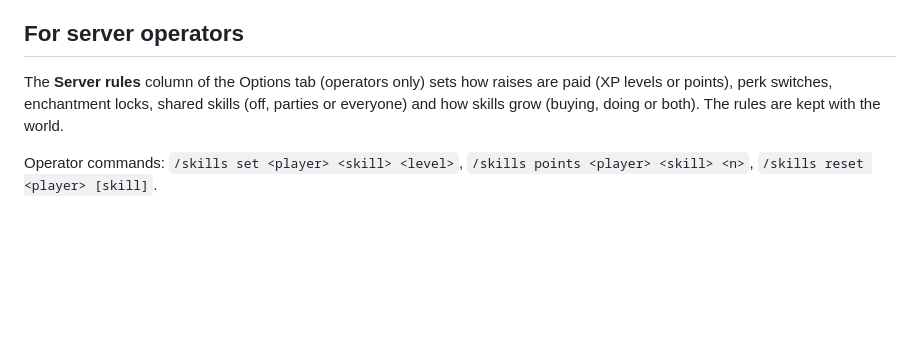
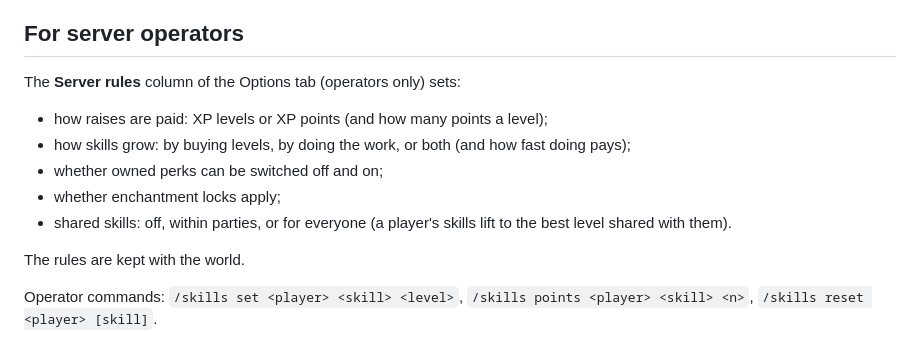
Before and after one commit to Kincott/reskilled, a Markdown page: reskilled/README.md, the part around one of its changes. Drawn GitHub-style; blank space fills up the shorter version.

```diff
--- a/reskilled/README.md
+++ b/reskilled/README.md
@@ -25,9 +99,15 @@ more. Everything is data, and the server's rules change in game.
 
 ## For server operators
 
-The **Server rules** column of the Options tab (operators only) sets how raises are paid (XP levels or points), perk
-switches, enchantment locks, shared skills (off, parties or everyone) and how skills grow (buying, doing
-or both). The rules are kept with the world.
+The **Server rules** column of the Options tab (operators only) sets:
+
+- how raises are paid: XP levels or XP points (and how many points a level);
+- how skills grow: by buying levels, by doing the work, or both (and how fast doing pays);
+- whether owned perks can be switched off and on;
+- whether enchantment locks apply;
+- shared skills: off, within parties, or for everyone (a player's skills lift to the best level shared with them).
+
+The rules are kept with the world.
 
 Operator commands: `/skills set <player> <skill> <level>`, `/skills points <player> <skill> <n>`,
 `/skills reset <player> [skill]`.
```
Also changed, not shown: other parts of reskilled/README.md (+91 -17 lines), README.md (+6 -0 lines), reskilled/screenshots/home.png (added), reskilled/screenshots/options.png (added), reskilled/screenshots/road.png (added).
